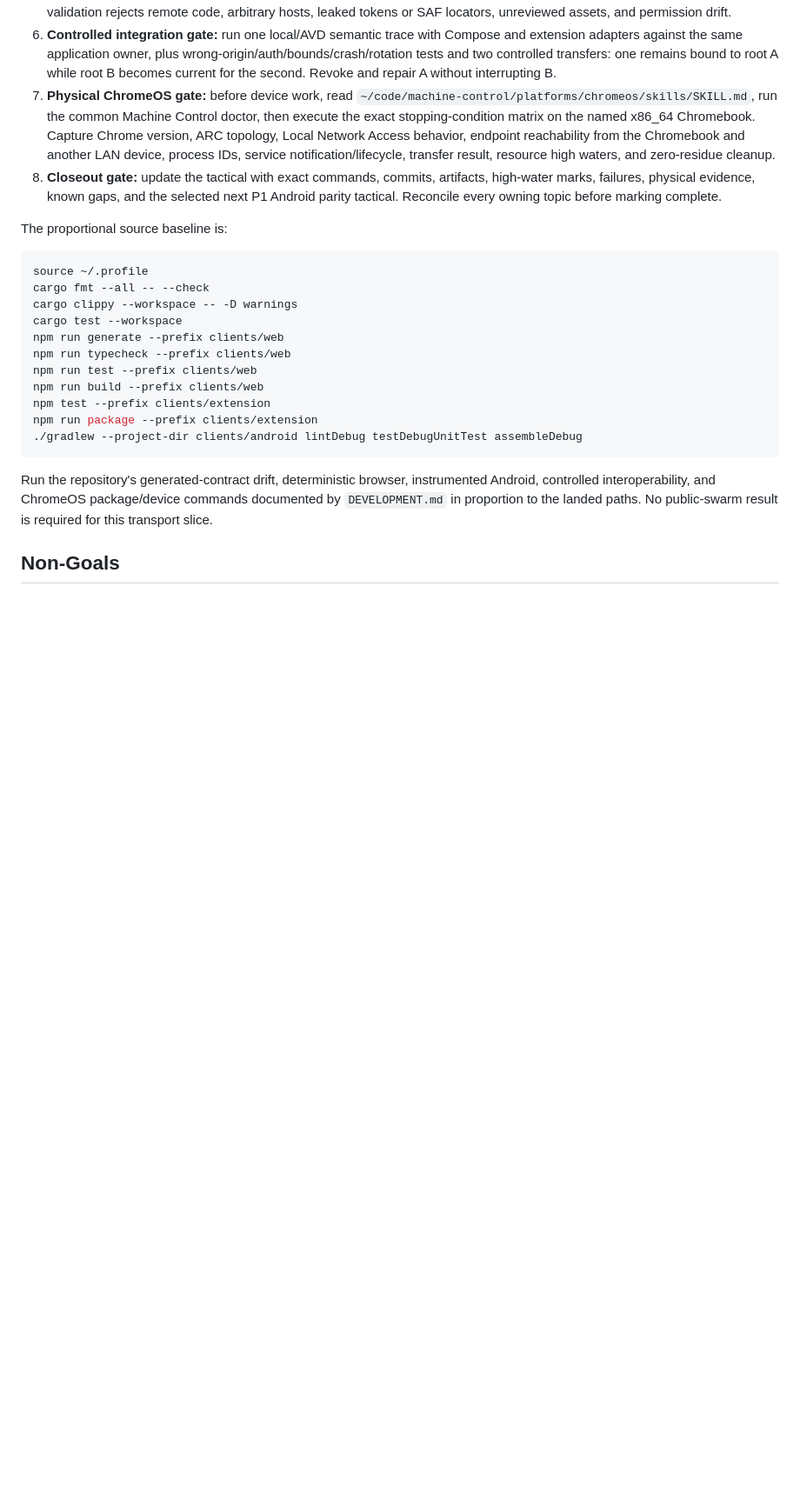
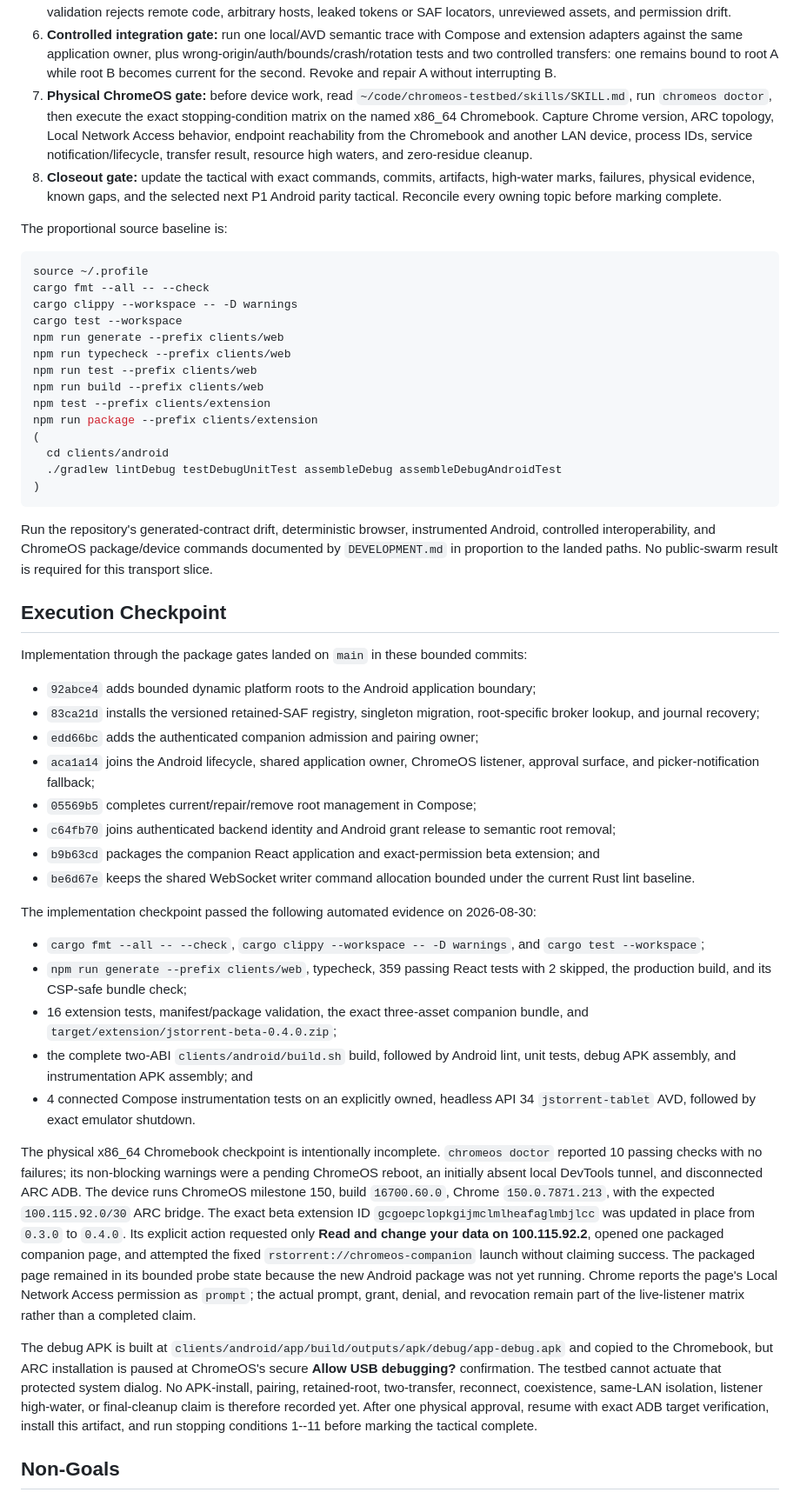
Before and after one commit to kzahel/rstorrent, a Markdown page: docs/tactical/194-chromeos-android-extension-control.md, the part around one of its changes. Shown at 87% size. Drawn GitHub-style; blank space fills up the shorter version.

Commit message:
Record Android companion implementation checkpoint
Document the landed retained-SAF, shared-owner, authenticated companion, and packaged React extension slices. Record the complete automated validation matrix and the partial ChromeOS evidence without claiming the secure ADB-gated physical matrix.

````diff
--- a/docs/tactical/194-chromeos-android-extension-control.md
+++ b/docs/tactical/194-chromeos-android-extension-control.md
@@ -542,12 +546,11 @@ being mistaken for full Android feature readiness.
    one remains bound to root A while root B becomes current for the second.
    Revoke and repair A without interrupting B.
 7. **Physical ChromeOS gate:** before device work, read
-   `~/code/machine-control/platforms/chromeos/skills/SKILL.md`, run the common
-   Machine Control doctor, then execute the exact stopping-condition matrix on
-   the named x86_64 Chromebook. Capture
-   Chrome version, ARC topology, Local Network Access behavior, endpoint
-   reachability from the Chromebook and another LAN device, process IDs,
-   service notification/lifecycle, transfer result, resource high waters,
+   `~/code/chromeos-testbed/skills/SKILL.md`, run `chromeos doctor`, then
+   execute the exact stopping-condition matrix on the named x86_64 Chromebook.
+   Capture Chrome version, ARC topology, Local Network Access behavior,
+   endpoint reachability from the Chromebook and another LAN device, process
+   IDs, service notification/lifecycle, transfer result, resource high waters,
    and zero-residue cleanup.
 8. **Closeout gate:** update the tactical with exact commands, commits,
    artifacts, high-water marks, failures, physical evidence, known gaps, and
@@ -567,13 +570,76 @@ npm run test --prefix clients/web
 npm run build --prefix clients/web
 npm test --prefix clients/extension
 npm run package --prefix clients/extension
-./gradlew --project-dir clients/android lintDebug testDebugUnitTest assembleDebug
+(
+  cd clients/android
+  ./gradlew lintDebug testDebugUnitTest assembleDebug assembleDebugAndroidTest
+)
 ```
 
 Run the repository's generated-contract drift, deterministic browser,
 instrumented Android, controlled interoperability, and ChromeOS package/device
 commands documented by `DEVELOPMENT.md` in proportion to the landed paths.
 No public-swarm result is required for this transport slice.
+
+## Execution Checkpoint
+
+Implementation through the package gates landed on `main` in these bounded
+commits:
+
+- `92abce4` adds bounded dynamic platform roots to the Android application
+  boundary;
+- `83ca21d` installs the versioned retained-SAF registry, singleton migration,
+  root-specific broker lookup, and journal recovery;
+- `edd66bc` adds the authenticated companion admission and pairing owner;
+- `aca1a14` joins the Android lifecycle, shared application owner, ChromeOS
+  listener, approval surface, and picker-notification fallback;
+- `05569b5` completes current/repair/remove root management in Compose;
+- `c64fb70` joins authenticated backend identity and Android grant release to
+  semantic root removal;
+- `b9b63cd` packages the companion React application and exact-permission beta
+  extension; and
+- `be6d67e` keeps the shared WebSocket writer command allocation bounded under
+  the current Rust lint baseline.
+
+The implementation checkpoint passed the following automated evidence on
+2026-08-30:
+
+- `cargo fmt --all -- --check`, `cargo clippy --workspace -- -D warnings`, and
+  `cargo test --workspace`;
+- `npm run generate --prefix clients/web`, typecheck, 359 passing React tests
+  with 2 skipped, the production build, and its CSP-safe bundle check;
+- 16 extension tests, manifest/package validation, the exact three-asset
+  companion bundle, and
+  `target/extension/jstorrent-beta-0.4.0.zip`;
+- the complete two-ABI `clients/android/build.sh` build, followed by Android
+  lint, unit tests, debug APK assembly, and instrumentation APK assembly; and
+- 4 connected Compose instrumentation tests on an explicitly owned, headless
+  API 34 `jstorrent-tablet` AVD, followed by exact emulator shutdown.
+
+The physical x86_64 Chromebook checkpoint is intentionally incomplete.
+`chromeos doctor` reported 10 passing checks with no failures; its non-blocking
+warnings were a pending ChromeOS reboot, an initially absent local DevTools
+tunnel, and disconnected ARC ADB. The device runs ChromeOS milestone 150,
+build `16700.60.0`, Chrome `150.0.7871.213`, with the expected
+`100.115.92.0/30` ARC bridge. The exact beta extension ID
+`gcgoepclopkgijmclmlheafaglmbjlcc` was updated in place from `0.3.0` to
+`0.4.0`. Its explicit action requested only **Read and change your data on
+100.115.92.2**, opened one packaged companion page, and attempted the fixed
+`rstorrent://chromeos-companion` launch without claiming success. The packaged
+page remained in its bounded probe state because the new Android package was
+not yet running. Chrome reports the page's Local Network Access permission as
+`prompt`; the actual prompt, grant, denial, and revocation remain part of the
+live-listener matrix rather than a completed claim.
+
+The debug APK is built at
+`clients/android/app/build/outputs/apk/debug/app-debug.apk` and copied to the
+Chromebook, but ARC installation is paused at ChromeOS's secure **Allow USB
+debugging?** confirmation. The testbed cannot actuate that protected system
+dialog. No APK-install, pairing, retained-root, two-transfer, reconnect,
+coexistence, same-LAN isolation, listener high-water, or final-cleanup claim is
+therefore recorded yet. After one physical approval, resume with exact ADB
+target verification, install this artifact, and run stopping conditions 1--11
+before marking the tactical complete.
 
 ## Non-Goals
 
````
Also changed, not shown: other parts of docs/tactical/194-chromeos-android-extension-control.md (+6 -2 lines).
